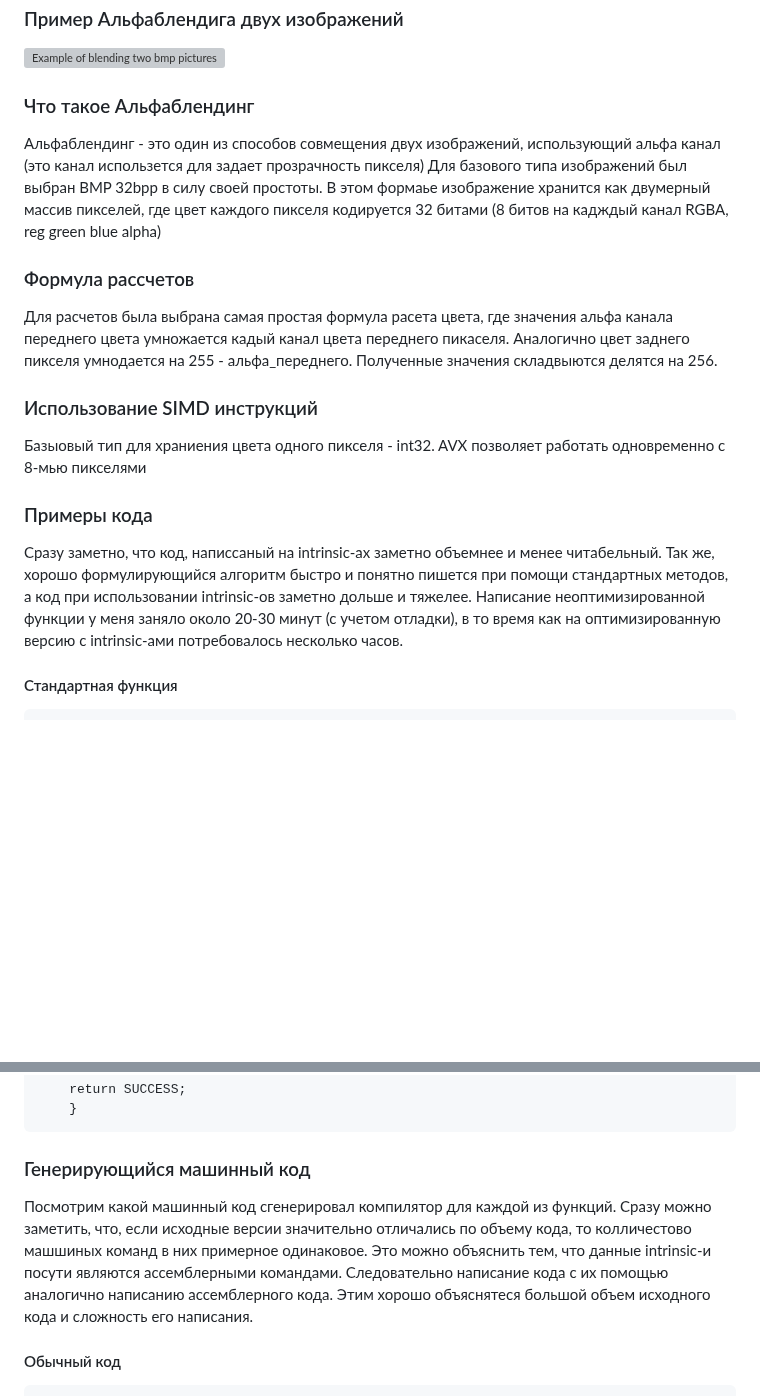
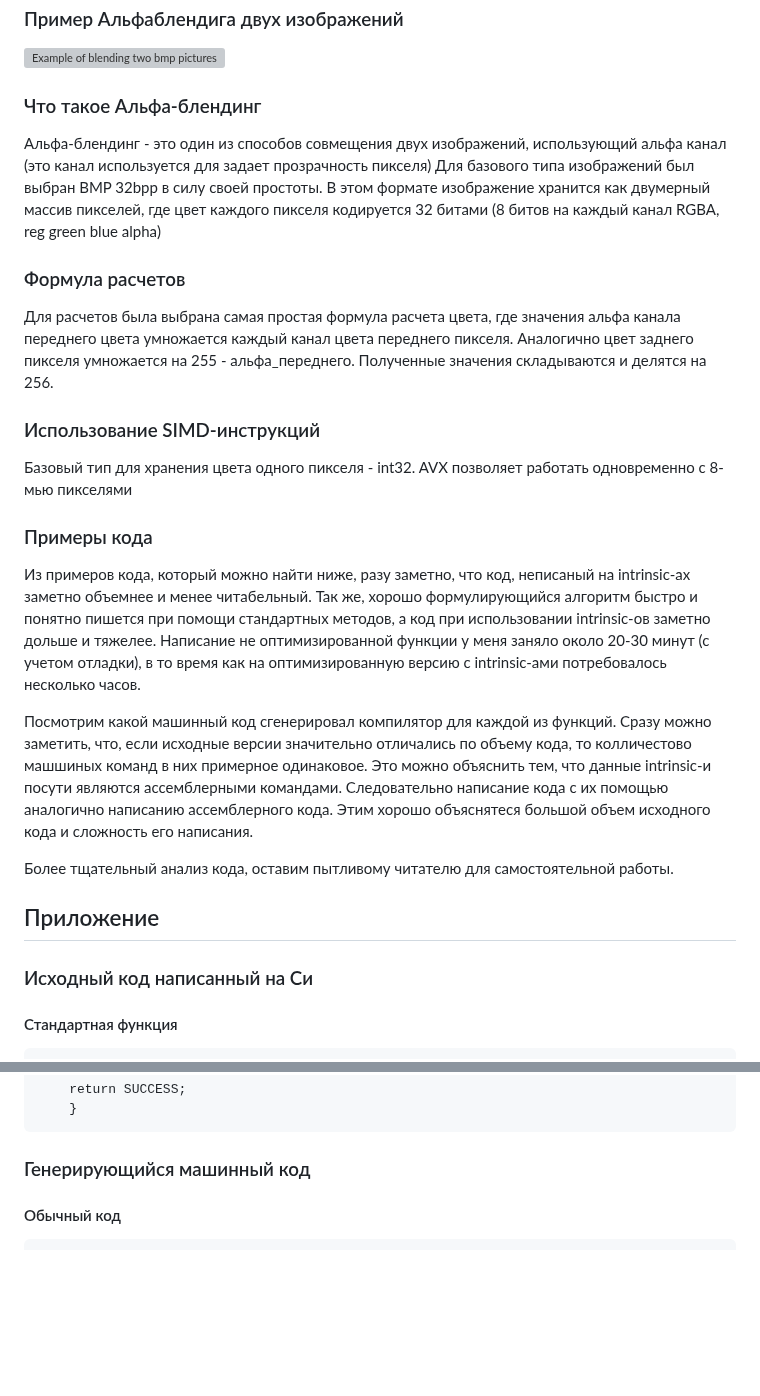
Before and after one commit to ArsenySamoylov/Asm, a Markdown page: SIMD/AlphaBlending/README.md, 2 parts joined by grey strips. Rendered like a GitHub page; blank space fills up the shorter version; grey boxes are pictures that could not be loaded.

````diff
--- a/SIMD/AlphaBlending/README.md
+++ b/SIMD/AlphaBlending/README.md
@@ -1,19 +1,25 @@
 ### Пример Альфаблендига двух изображений
 ![Example of blending two bmp pictures](examples/blend.png)
 
-### Что такое Альфаблендинг
-Альфаблендинг - это один из способов совмещения двух изображений, использующий альфа канал (это канал использется для задает прозрачность пикселя)
-Для базового типа изображений был выбран BMP 32bpp в силу своей простоты. В этом формаье изображение хранится как двумерный массив пикселей, где цвет каждого пикселя кодируется 32 битами (8 битов на кадждый канал RGBA, reg green blue alpha)
+### Что такое Альфа-блендинг
+Альфа-блендинг - это один из способов совмещения двух изображений, использующий альфа канал (это канал используется для задает прозрачность пикселя)
+Для базового типа изображений был выбран BMP 32bpp в силу своей простоты. В этом формате изображение хранится как двумерный массив пикселей, где цвет каждого пикселя кодируется 32 битами (8 битов на каждый канал RGBA, reg green blue alpha)
 
-### Формула рассчетов
-Для расчетов была выбрана самая простая формула расета цвета, где значения альфа канала переднего цвета умножается кадый канал цвета переднего пикаселя. Аналогично цвет заднего пикселя умнодается на 255 - альфа_переднего. Полученные значения складвыются делятся на 256.
+### Формула расчетов
+Для расчетов была выбрана самая простая формула расчета цвета, где значения альфа канала переднего цвета умножается каждый канал цвета переднего пикселя. Аналогично цвет заднего пикселя умножается на 255 - альфа_переднего. Полученные значения складываются и делятся на 256.
 
-### Использование SIMD инструкций
-Базыовый тип для храниения цвета одного пикселя - int32. AVX позволяет работать одновременно с 8-мью пикселями
+### Использование SIMD-инструкций
+Базовый тип для хранения цвета одного пикселя - int32. AVX позволяет работать одновременно с 8-мью пикселями
 
 ### Примеры кода
-Сразу заметно, что код, написсаный на intrinsic-ах заметно объемнее и менее читабельный. Так же, хорошо формулирующийся алгоритм быстро и понятно пишется при помощи стандартных методов, а код при использовании intrinsic-ов заметно дольше и тяжелее. Написание неоптимизированной функции у меня заняло около 20-30 минут (с учетом отладки), в то время как на оптимизированную версию с intrinsic-ами потребовалось несколько часов.
+Из примеров кода, который можно найти ниже, разу заметно, что код, неписаный на intrinsic-ах заметно объемнее и менее читабельный. Так же, хорошо формулирующийся алгоритм быстро и понятно пишется при помощи стандартных методов, а код при использовании intrinsic-ов заметно дольше и тяжелее. Написание не оптимизированной функции у меня заняло около 20-30 минут (с учетом отладки), в то время как на оптимизированную версию с intrinsic-ами потребовалось несколько часов.
 
+Посмотрим какой машинный код сгенерировал компилятор для каждой из функций. Сразу можно заметить, что, если иcходные версии значительно отличались по объему кода, то колличестово машшиных команд в них примерное одинаковое. Это можно объяснить тем, что данные intrinsic-и посути являются ассемблерными командами. Следовательно написание кода с их помощью аналогично написанию ассемблерного кода. Этим хорошо объяснятеся большой объем исходного кода и сложноcть его написания.
+
+Более тщательный анализ кода, оставим пытливому читателю для самостоятельной работы.
+
+## Приложение
+### Исходный код написанный на Си
 #### Стандартная функция
 ```
 int Blend_not_optimized (Image* front_img, Image* back_img, unsigned x_start, unsigned y_start)
@@ -139,7 +145,6 @@ int Blend_optimized (Image* front_img, Image* back_img, unsigned x_start, unsign
     }
 ```
 ### Генерирующийся машинный код
-Посмотрим какой машинный код сгенерировал компилятор для каждой из функций. Сразу можно заметить, что, если иcходные версии значительно отличались по объему кода, то колличестово машшиных команд в них примерное одинаковое. Это можно объяснить тем, что данные intrinsic-и посути являются ассемблерными командами. Следовательно написание кода с их помощью аналогично написанию ассемблерного кода. Этим хорошо объяснятеся большой объем исходного кода и сложноcть его написания.
 #### Обычный код
 ```
 Blend_not_optimized(Image*, Image*, unsigned int, unsigned int):
````
